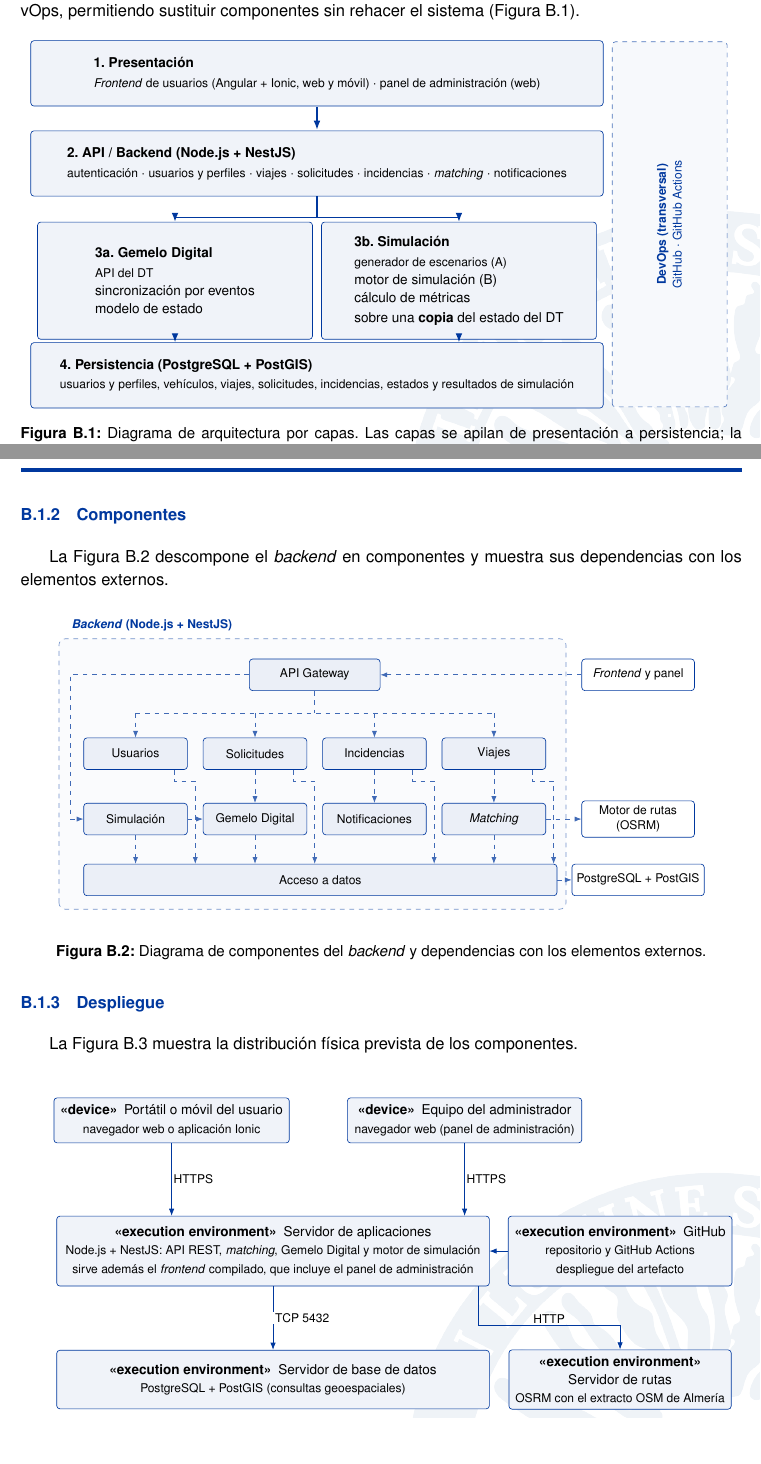
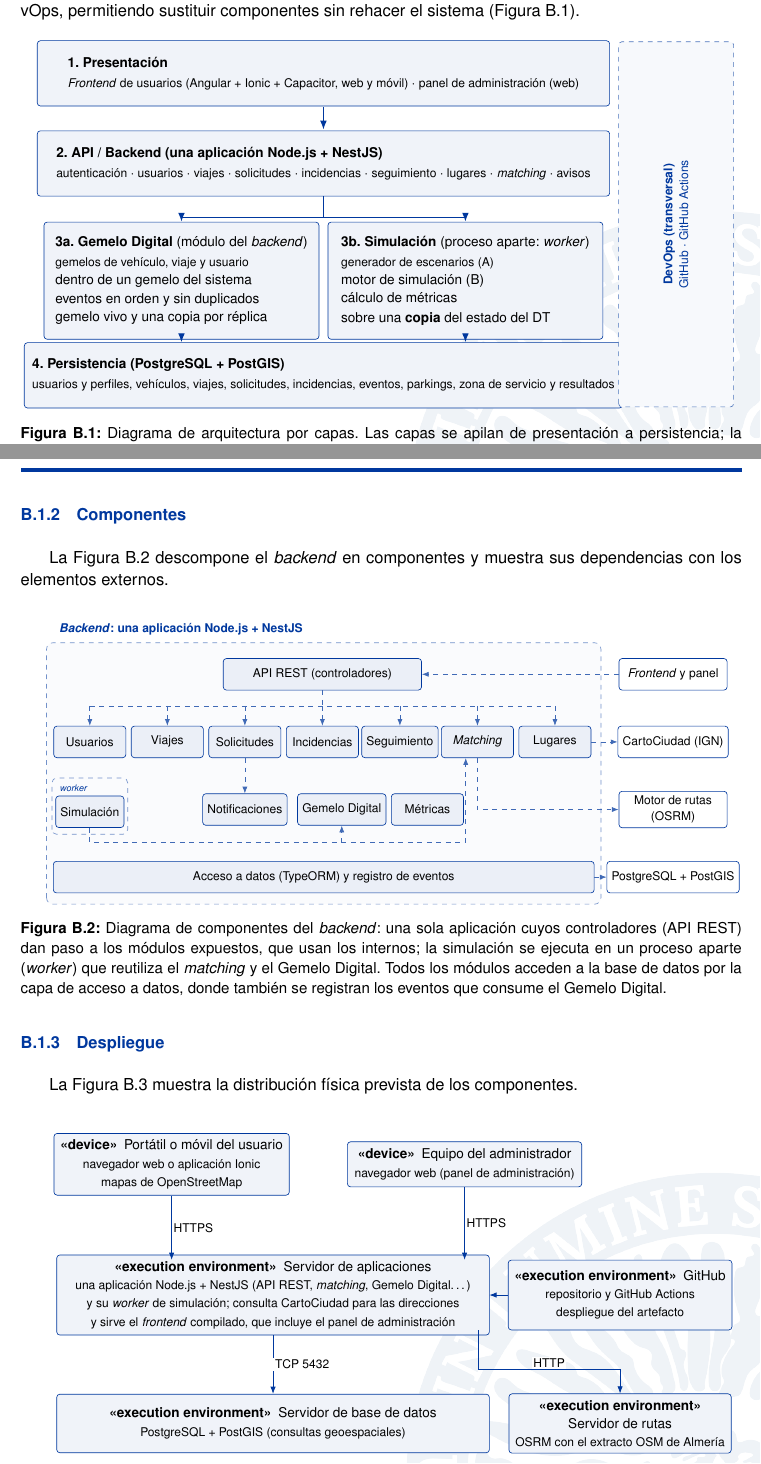
Before and after one commit to atc757-ual/Plantilla-TFM-Informatica-UAL, a LaTeX thesis (main.tex, which reads apendices.tex, diagramas/arquitectura-capas.tex, diagramas/componentes.tex): two parts of pages 85 and 86 of 95, joined at a grey line, cut so that both start at the same text, the shorter picture padded with empty space. Compiled offline with pdfLaTeX.

Commit message:
Diagramas: ER con avisos, posiciones, parkings y zona de servicio; componentes, despliegue y capas con monolito y worker

```diff
--- a/apendices.tex
+++ b/apendices.tex
@@ -54,7 +54,7 @@ La Figura~\ref{fig:componentes} descompone el \textit{backend} en componentes y
 \begin{figure}[H]
   \centering
   \input{diagramas/componentes}
-  \caption{Diagrama de componentes del \textit{backend} y dependencias con los elementos externos.}
+  \caption{Diagrama de componentes del \textit{backend}: una sola aplicación cuyos controladores (API REST) dan paso a los módulos expuestos, que usan los internos; la simulación se ejecuta en un proceso aparte (\textit{worker}) que reutiliza el \textit{matching} y el Gemelo Digital. Todos los módulos acceden a la base de datos por la capa de acceso a datos, donde también se registran los eventos que consume el Gemelo Digital.}
   \label{fig:componentes}
 \end{figure}
 
--- a/diagramas/arquitectura-capas.tex
+++ b/diagramas/arquitectura-capas.tex
@@ -6,24 +6,25 @@
     % --- bandas de capas ---
     \node[capa, minimum width=12.7cm, minimum height=1.45cm] (pres) at (6.5,12.30)
       {\textbf{1. Presentación}\\[1pt]
-       {\scriptsize\textit{Frontend} de usuarios (Angular + Ionic, web y móvil) $\cdot$ panel de administración (web)}};
+       {\scriptsize\textit{Frontend} de usuarios (Angular + Ionic + Capacitor, web y móvil) $\cdot$ panel de administración (web)}};
 
     \node[capa, minimum width=12.7cm, minimum height=1.45cm] (api) at (6.5,10.30)
-      {\textbf{2. API / Backend (Node.js + NestJS)}\\[1pt]
-       {\scriptsize autenticación $\cdot$ usuarios y perfiles $\cdot$ viajes $\cdot$ solicitudes $\cdot$ incidencias $\cdot$ \textit{matching} $\cdot$ notificaciones}};
+      {\textbf{2. API / Backend (una aplicación Node.js + NestJS)}\\[1pt]
+       {\scriptsize autenticación $\cdot$ usuarios $\cdot$ viajes $\cdot$ solicitudes $\cdot$ incidencias $\cdot$ seguimiento $\cdot$ lugares $\cdot$ \textit{matching} $\cdot$ avisos}};
 
     \node[capa, minimum width=6.1cm, minimum height=2.60cm] (dt) at (3.35,7.70)
-      {\textbf{3a. Gemelo Digital}\\[1pt]
-       \scriptsize API del DT\\ sincronización por eventos\\ modelo de estado};
+      {\textbf{3a. Gemelo Digital} (módulo del \textit{backend})\\[1pt]
+       \scriptsize gemelos de vehículo, viaje y usuario\\ dentro de un gemelo del sistema\\
+       eventos en orden y sin duplicados\\ gemelo vivo y una copia por réplica};
 
     \node[capa, minimum width=6.1cm, minimum height=2.60cm] (sim) at (9.65,7.70)
-      {\textbf{3b. Simulación}\\[1pt]
+      {\textbf{3b. Simulación} (proceso aparte: \textit{worker})\\[1pt]
        \scriptsize generador de escenarios (A)\\ motor de simulación (B)\\ cálculo de métricas\\[1pt]
        sobre una \textbf{copia} del estado del DT};
 
     \node[capa, minimum width=12.7cm, minimum height=1.45cm] (pers) at (6.5,5.60)
       {\textbf{4. Persistencia (PostgreSQL + PostGIS)}\\[1pt]
-       {\scriptsize usuarios y perfiles, vehículos, viajes, solicitudes, incidencias, estados y resultados de simulación}};
+       {\scriptsize usuarios y perfiles, vehículos, viajes, solicitudes, incidencias, eventos, parkings, zona de servicio y resultados}};
 
     % --- capa transversal ---
     \draw[draw=Color2!70, fill=Color2!3, rounded corners=2pt, dashed]
--- a/diagramas/componentes.tex
+++ b/diagramas/componentes.tex
@@ -1,60 +1,63 @@
 % Diagrama: Figura B.2 - Componentes del backend
 % TikZ vectorial. Se incluye con \input desde apendices.tex.
-% Fila superior: servicios de dominio expuestos por el API Gateway.
-% Fila inferior: componentes que esos servicios usan (matching, DT,
-% notificaciones) y la simulación, que se lanza desde el panel de administración.
+% Una sola aplicación (monolito modular): la API REST (controladores) recibe
+% las peticiones y las pasa a los módulos expuestos (fila superior); los
+% módulos internos (fila inferior) los usan. La simulación se ejecuta en un
+% proceso aparte (worker) de la misma aplicación y reutiliza el matching y el
+% Gemelo Digital. Todos los módulos acceden a la base de datos a través de la
+% capa de acceso a datos (base del diagrama), sin flechas para no saturarlo.
 
 \begin{tikzpicture}[x=1cm,y=1cm]
-  \useasboundingbox (0.0,0.95) rectangle (15.4,8.35);
+  \useasboundingbox (0.0,1.55) rectangle (15.55,8.35);
   \tikzset{bus/.style={draw=Color2!75, line width=0.45pt, dashed}}
+  \def\ya{5.35}  % módulos expuestos por la API
+  \def\yb{3.85}  % módulos internos y worker
 
-  % ---------------- frontera ----------------
+  % ---------------- frontera: una sola aplicación ----------------
   \draw[draw=Color2!55, dashed, rounded corners=4pt, fill=Color2!2]
-    (0.60,1.55) rectangle (11.85,7.55);
-  \node[font=\scriptsize\bfseries, text=Color2, anchor=south west] at (0.75,7.60)
-    {\textit{Backend} (Node.js + NestJS)};
+    (0.40,1.75) rectangle (12.70,7.55);
+  \node[font=\scriptsize\bfseries, text=Color2, anchor=south west] at (0.55,7.60)
+    {\textit{Backend}: una aplicación Node.js + NestJS};
 
   % ---------------- componentes ----------------
-  \node[componente, minimum width=2.90cm] (gate) at (6.275,6.75) {API Gateway};
+  \node[componente, minimum width=4.40cm] (api) at (6.52,6.85) {API REST (controladores)};
 
-  \node[componente, minimum width=2.30cm] (usu) at (2.30,5.00) {Usuarios};
-  \node[componente, minimum width=2.30cm] (sol) at (4.95,5.00) {Solicitudes};
-  \node[componente, minimum width=2.30cm] (inc) at (7.60,5.00) {Incidencias};
-  \node[componente, minimum width=2.30cm] (via) at (10.25,5.00) {Viajes};
+  \foreach \n/\t/\x in {usu/Usuarios/1.36, via/Viajes/3.08, sol/Solicitudes/4.80,
+      inc/Incidencias/6.52, seg/Seguimiento/8.24, mat/\textit{Matching}/9.96, lug/Lugares/11.68}
+    \node[componente, minimum width=1.60cm] (\n) at (\x,\ya) {\t};
 
-  \node[componente, minimum width=2.30cm] (sim) at (2.30,3.55) {Simulación};
-  \node[componente, minimum width=2.30cm] (dt)  at (4.95,3.55) {Gemelo Digital};
-  \node[componente, minimum width=2.30cm] (not) at (7.60,3.55) {Notificaciones};
-  \node[componente, minimum width=2.30cm] (mat) at (10.25,3.55) {\textit{Matching}};
+  \node[componente, minimum width=1.60cm] (not) at (4.80,\yb) {Notificaciones};
+  \node[componente, minimum width=1.60cm] (dt)  at (6.95,\yb) {Gemelo Digital};
+  \node[componente, minimum width=1.60cm] (met) at (8.85,\yb) {Métricas};
 
-  \node[componente, minimum width=10.50cm] (repo) at (6.40,2.20) {Acceso a datos};
+  % worker de simulación: proceso aparte de la misma aplicación
+  \draw[draw=Color2!55, dashed, rounded corners=3pt] (0.52,3.30) rectangle (2.20,4.55);
+  \node[font=\tiny, text=Color2, anchor=north west] at (0.56,4.53) {\textit{worker}};
+  \node[componente, minimum width=1.50cm] (sim) at (1.36,3.80) {Simulación};
+
+  \node[componente, minimum width=12.00cm] (repo) at (6.55,2.35) {Acceso a datos (TypeORM) y registro de eventos};
 
   % ---------------- elementos externos ----------------
-  \node[componente, minimum width=2.50cm, fill=white] (fe)   at (13.45,6.75) {\textit{Frontend} y panel};
-  \node[componente, minimum width=2.50cm, fill=white] (osrm) at (13.45,3.55) {Motor de rutas\\ (OSRM)};
-  \node[componente, minimum width=2.50cm, fill=white] (bd)   at (13.45,2.20) {PostgreSQL + PostGIS};
+  \node[componente, minimum width=2.40cm, fill=white] (fe)   at (14.30,6.85) {\textit{Frontend} y panel};
+  \node[componente, minimum width=2.40cm, fill=white] (cc)   at (14.30,\ya) {CartoCiudad (IGN)};
+  \node[componente, minimum width=2.40cm, fill=white] (osrm) at (14.30,\yb) {Motor de rutas\\ (OSRM)};
+  \node[componente, minimum width=2.40cm, fill=white] (bd)   at (14.30,2.35) {PostgreSQL + PostGIS};
 
   % ---------------- dependencias ----------------
-  \draw[dep] (fe.west) -- (gate.east);
-  % API Gateway -> servicios de dominio
-  \draw[bus] (gate.south) -- (6.275,5.90);
-  \draw[bus] (2.30,5.90) -- (10.25,5.90);
-  \foreach \c in {usu,sol,inc,via} \draw[dep] (\c.north |- 0,5.90) -- (\c.north);
-  % API Gateway -> Simulación (lanzada desde el panel de administración)
-  \draw[dep] (gate.west) -- (0.85,6.75) -- (0.85,3.55) -- (sim.west);
+  \draw[dep] (fe.west) -- (api.east);
+  % API REST -> módulos expuestos
+  \draw[bus] (api.south) -- (6.52,6.15);
+  \draw[bus] (1.36,6.15) -- (11.68,6.15);
+  \foreach \c in {usu,via,sol,inc,seg,mat,lug} \draw[dep] (\c.north |- 0,6.15) -- (\c.north);
 
-  % servicios -> componentes de apoyo
-  \draw[dep] (sol.south) -- (dt.north);
-  \draw[dep] (inc.south) -- (not.north);
-  \draw[dep] (via.south) -- (mat.north);
-  \draw[dep] (sim.east) -- (dt.west);
-  \draw[dep] (mat.east) -- (osrm.west);
+  % módulos -> módulos internos y servicios externos
+  \draw[dep] (sol.south) -- (not.north);
+  \draw[dep] (lug.east) -- (cc.west);
+  \draw[dep] (mat.south) -- (9.96,\yb) -- (osrm.west);
+  % el worker reutiliza el matching y el Gemelo Digital
+  \draw[dep] (sim.south) -- (1.36,3.12) -- (9.70,3.12) -- (9.70,0 |- mat.south);
+  \draw[dep] (6.95,3.12) -- (dt.south);
 
   % persistencia
-  \foreach \c in {usu,sol,inc,via} {
-    \coordinate (l) at ($(\c.south)+(1.325,-0.25)$);
-    \draw[dep] ($(\c.south)+(0.85,0)$) -- ($(\c.south)+(0.85,-0.25)$) -- (l) -- (l |- repo.north);
-  }
-  \foreach \c in {sim,dt,mat} \draw[dep] (\c.south) -- (\c.south |- repo.north);
   \draw[dep] (repo.east) -- (bd.west);
 \end{tikzpicture}
--- a/diagramas/despliegue.tex
+++ b/diagramas/despliegue.tex
@@ -7,7 +7,8 @@
   % ---------------- clientes ----------------
   \node[nodo, minimum width=5.20cm] (movil) at (3.10,7.20)
     {\textbf{\textless\textless device\textgreater\textgreater}\enspace Portátil o móvil del usuario\\
-     \scriptsize navegador web o aplicación Ionic};
+     \scriptsize navegador web o aplicación Ionic\\
+     \scriptsize mapas de OpenStreetMap};
   \node[nodo, minimum width=5.20cm] (admin) at (9.60,7.20)
     {\textbf{\textless\textless device\textgreater\textgreater}\enspace Equipo del administrador\\
      \scriptsize navegador web (panel de administración)};
@@ -15,8 +16,9 @@
   % ---------------- servidores ----------------
   \node[nodo, minimum width=9.60cm, minimum height=1.55cm] (app) at (5.35,4.30)
     {\textbf{\textless\textless execution environment\textgreater\textgreater}\enspace Servidor de aplicaciones\\
-     \scriptsize Node.js + NestJS: API REST, \textit{matching}, Gemelo Digital y motor de simulación\\
-     \scriptsize sirve además el \textit{frontend} compilado, que incluye el panel de administración};
+     \scriptsize una aplicación Node.js + NestJS (API REST, \textit{matching}, Gemelo Digital\ldots)\\
+     \scriptsize y su \textit{worker} de simulación; consulta CartoCiudad para las direcciones\\
+     \scriptsize y sirve el \textit{frontend} compilado, que incluye el panel de administración};
 
   \node[nodo, minimum width=9.60cm, minimum height=1.30cm] (bd) at (5.35,1.45)
     {\textbf{\textless\textless execution environment\textgreater\textgreater}\enspace Servidor de base de datos\\
```
Also changed, not shown: diagramas/bloques-funcionales.tex (+2 -2 lines), diagramas/er-dominio.tex (+22 -4 lines).
